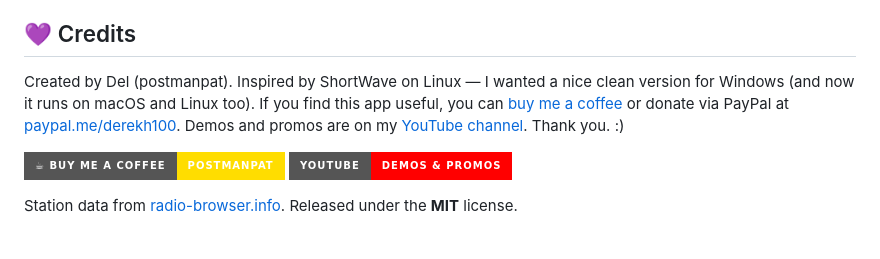
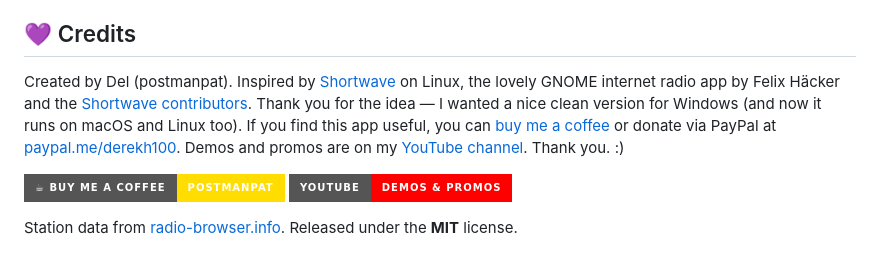
Before and after one commit to postmanpat-303/BigWaveRadio, a Markdown page: README.md, the part around the change. Rendered like a GitHub page; badges without logos.

Commit message:
README: credit Shortwave (Felix Häcker and contributors) with links

```diff
--- a/README.md
+++ b/README.md
@@ -320,7 +320,7 @@ or your distro's equivalents). The release packages come from GitHub Actions:
 
 ## 💜 Credits
 
-Created by Del (postmanpat). Inspired by ShortWave on Linux — I wanted a nice clean version for Windows (and now it runs on macOS and Linux too). If you find this app useful, you can [buy me a coffee](https://buymeacoffee.com/postmanpat) or donate via PayPal at [paypal.me/derekh100](https://paypal.me/derekh100). Demos and promos are on my [YouTube channel](https://www.youtube.com/@whatgoesaround1551). Thank you. :)
+Created by Del (postmanpat). Inspired by [Shortwave](https://apps.gnome.org/Shortwave/) on Linux, the lovely GNOME internet radio app by Felix Häcker and the [Shortwave contributors](https://gitlab.gnome.org/World/Shortwave). Thank you for the idea — I wanted a nice clean version for Windows (and now it runs on macOS and Linux too). If you find this app useful, you can [buy me a coffee](https://buymeacoffee.com/postmanpat) or donate via PayPal at [paypal.me/derekh100](https://paypal.me/derekh100). Demos and promos are on my [YouTube channel](https://www.youtube.com/@whatgoesaround1551). Thank you. :)
 
 <a href="https://buymeacoffee.com/postmanpat"><img src="https://img.shields.io/badge/%E2%98%95%20Buy%20me%20a%20coffee-postmanpat-FFDD00?style=for-the-badge&logo=buymeacoffee&logoColor=black" alt="Buy me a coffee" height="36"></a> <a href="https://www.youtube.com/@whatgoesaround1551"><img src="https://img.shields.io/badge/YouTube-demos%20%26%20promos-FF0000?style=for-the-badge&logo=youtube&logoColor=white" alt="YouTube: demos and promos" height="36"></a>
 
```
